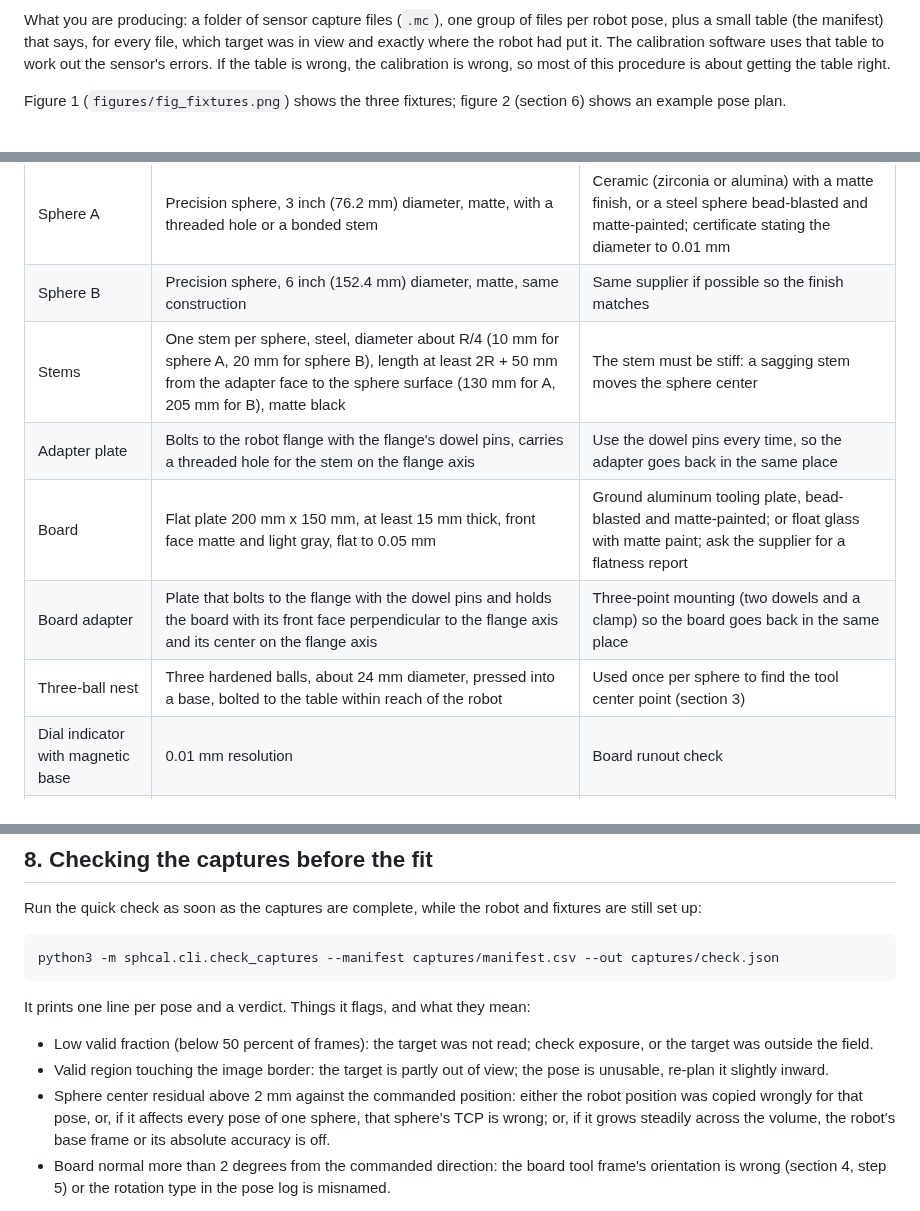
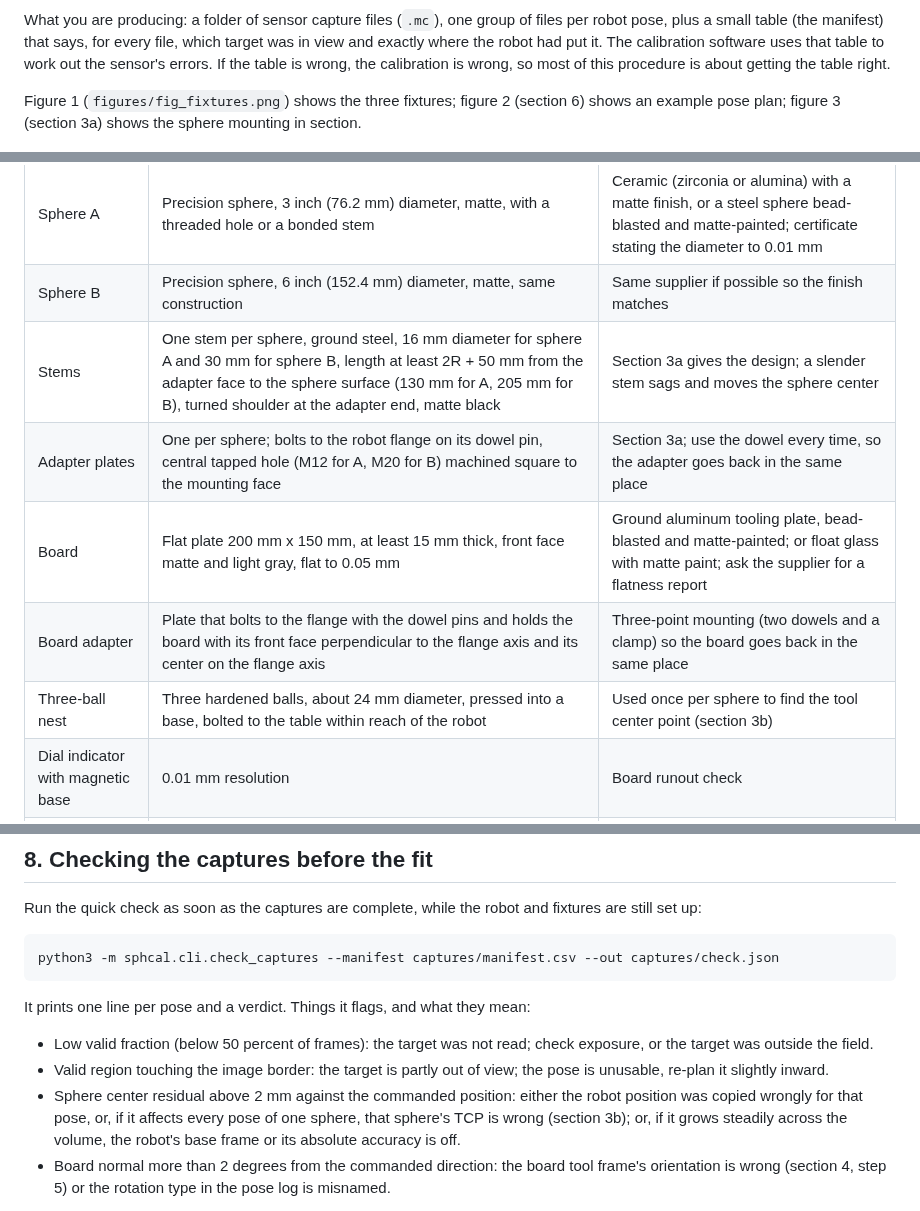
Before and after one commit to glibertyreach/depth_calibration_from_spherical_target, a Markdown page: docs/procedures/stage1_capture_procedure.md, 3 parts joined by grey strips. Rendered like a GitHub page.

```diff
--- a/docs/procedures/stage1_capture_procedure.md
+++ b/docs/procedures/stage1_capture_procedure.md
@@ -12,7 +12,7 @@ calibration software uses that table to work out the sensor's errors. If the
 table is wrong, the calibration is wrong, so most of this procedure is about
 getting the table right.
 
-Figure 1 (`figures/fig_fixtures.png`) shows the three fixtures; figure 2 (section 6) shows an example pose plan.
+Figure 1 (`figures/fig_fixtures.png`) shows the three fixtures; figure 2 (section 6) shows an example pose plan; figure 3 (section 3a) shows the sphere mounting in section.
 
 ![fixtures](figures/fig_fixtures.png)
 
@@ -26,11 +26,11 @@ Figure 1 (`figures/fig_fixtures.png`) shows the three fixtures; figure 2 (sectio
 | Robot | Six-axis industrial robot, absolute positioning accuracy 0.1 mm or better over the working volume, with a 50 mm or larger ISO flange | A robot that has been calibrated by its maker ("absolute accuracy" option) is needed; repeatability alone is not enough |
 | Sphere A | Precision sphere, 3 inch (76.2 mm) diameter, matte, with a threaded hole or a bonded stem | Ceramic (zirconia or alumina) with a matte finish, or a steel sphere bead-blasted and matte-painted; certificate stating the diameter to 0.01 mm |
 | Sphere B | Precision sphere, 6 inch (152.4 mm) diameter, matte, same construction | Same supplier if possible so the finish matches |
-| Stems | One stem per sphere, steel, diameter about R/4 (10 mm for sphere A, 20 mm for sphere B), length at least 2R + 50 mm from the adapter face to the sphere surface (130 mm for A, 205 mm for B), matte black | The stem must be stiff: a sagging stem moves the sphere center |
-| Adapter plate | Bolts to the robot flange with the flange's dowel pins, carries a threaded hole for the stem on the flange axis | Use the dowel pins every time, so the adapter goes back in the same place |
+| Stems | One stem per sphere, ground steel, 16 mm diameter for sphere A and 30 mm for sphere B, length at least 2R + 50 mm from the adapter face to the sphere surface (130 mm for A, 205 mm for B), turned shoulder at the adapter end, matte black | Section 3a gives the design; a slender stem sags and moves the sphere center |
+| Adapter plates | One per sphere; bolts to the robot flange on its dowel pin, central tapped hole (M12 for A, M20 for B) machined square to the mounting face | Section 3a; use the dowel every time, so the adapter goes back in the same place |
 | Board | Flat plate 200 mm x 150 mm, at least 15 mm thick, front face matte and light gray, flat to 0.05 mm | Ground aluminum tooling plate, bead-blasted and matte-painted; or float glass with matte paint; ask the supplier for a flatness report |
 | Board adapter | Plate that bolts to the flange with the dowel pins and holds the board with its front face perpendicular to the flange axis and its center on the flange axis | Three-point mounting (two dowels and a clamp) so the board goes back in the same place |
-| Three-ball nest | Three hardened balls, about 24 mm diameter, pressed into a base, bolted to the table within reach of the robot | Used once per sphere to find the tool center point (section 3) |
+| Three-ball nest | Three hardened balls, about 24 mm diameter, pressed into a base, bolted to the table within reach of the robot | Used once per sphere to find the tool center point (section 3b) |
 | Dial indicator with magnetic base | 0.01 mm resolution | Board runout check |
 | Capture computer | Runs the sensor's capture software, writes `.mc` files with the sensor's own name in the file name | Must have at least 10 GB free per 1,000 frames |
 
@@ -176,7 +198,7 @@ It prints one line per pose and a verdict. Things it flags, and what they mean:
 
 - Low valid fraction (below 50 percent of frames): the target was not read; check exposure, or the target was outside the field.
 - Valid region touching the image border: the target is partly out of view; the pose is unusable, re-plan it slightly inward.
-- Sphere center residual above 2 mm against the commanded position: either the robot position was copied wrongly for that pose, or, if it affects every pose of one sphere, that sphere's TCP is wrong; or, if it grows steadily across the volume, the robot's base frame or its absolute accuracy is off.
+- Sphere center residual above 2 mm against the commanded position: either the robot position was copied wrongly for that pose, or, if it affects every pose of one sphere, that sphere's TCP is wrong (section 3b); or, if it grows steadily across the volume, the robot's base frame or its absolute accuracy is off.
 - Board normal more than 2 degrees from the commanded direction: the board tool frame's orientation is wrong (section 4, step 5) or the rotation type in the pose log is misnamed.
 
 Re-capture flagged poses after fixing the cause; do not delete the lines from the log, add corrected lines with a new pose id (for example `s038_z0425_017r`). The check tool's exit code is 0 when nothing is flagged, 1 when something is, and 2 when it cannot read the manifest.
```
Also changed, not shown: other parts of docs/procedures/stage1_capture_procedure.md (+23 -1 lines), docs/analysis/calibration_from_spherical_target_analysis.md (+16 -0 lines), docs/procedures/figures/fig_fixtures.png, docs/procedures/figures/fig_mounting_detail.png (added), 4 other files.
